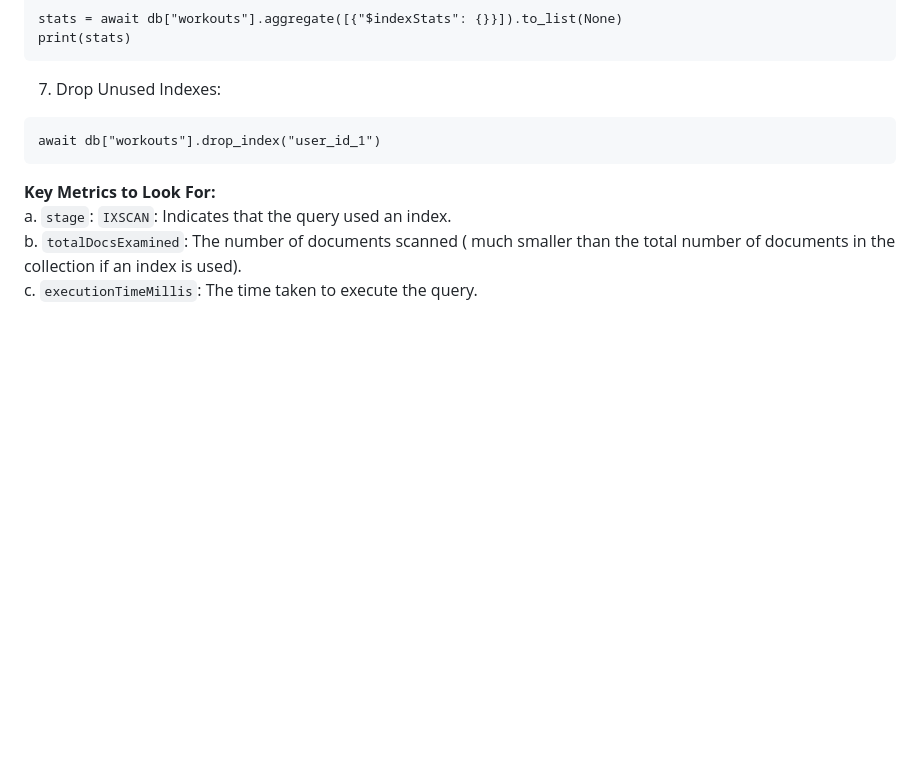
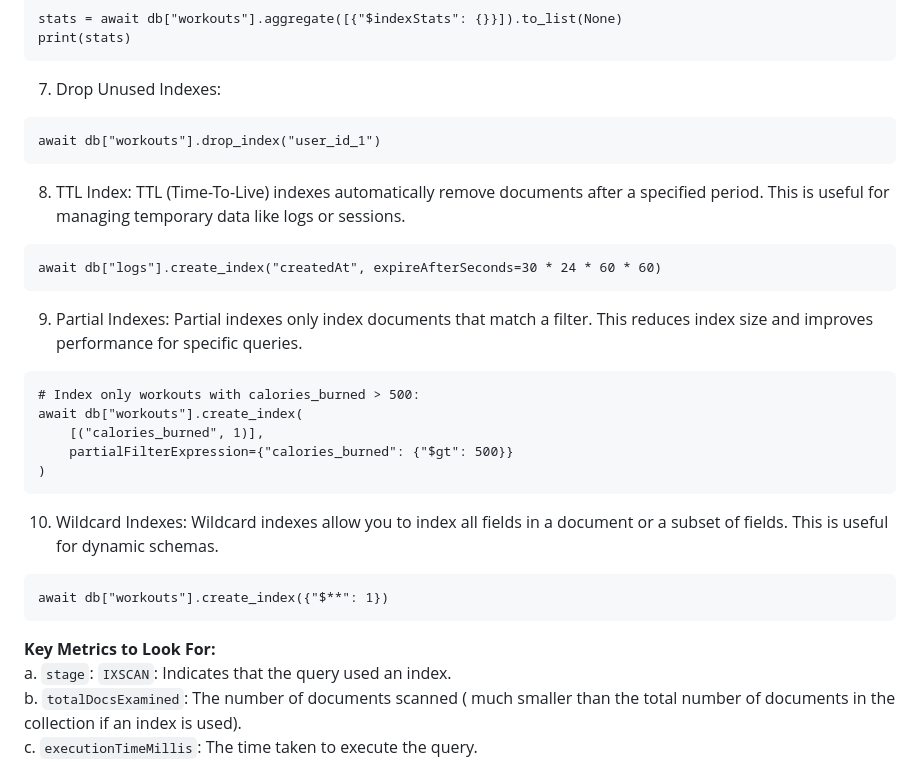
Before and after one commit to jaggannadhan/MongoDBForDummies, a Markdown page: README.md, the part around the change. Rendered like a GitHub page; blank space fills up the shorter version.

Commit message:
more indexes

````diff
--- a/README.md
+++ b/README.md
@@ -285,6 +285,25 @@ print(stats)
 ```
 await db["workouts"].drop_index("user_id_1")
 ```
+8. TTL Index:
+TTL (Time-To-Live) indexes automatically remove documents after a specified period. This is useful for managing temporary data like logs or sessions.
+```
+await db["logs"].create_index("createdAt", expireAfterSeconds=30 * 24 * 60 * 60)
+```
+9. Partial Indexes:
+Partial indexes only index documents that match a filter. This reduces index size and improves performance for specific queries.
+```
+# Index only workouts with calories_burned > 500:
+await db["workouts"].create_index(
+    [("calories_burned", 1)],
+    partialFilterExpression={"calories_burned": {"$gt": 500}}
+)
+```
+10. Wildcard Indexes:
+Wildcard indexes allow you to index all fields in a document or a subset of fields. This is useful for dynamic schemas.
+```
+await db["workouts"].create_index({"$**": 1})
+```
 **Key Metrics to Look For:** <br/>
 a. `stage`: `IXSCAN`: Indicates that the query used an index.<br/>
 b. `totalDocsExamined`: The number of documents scanned ( much smaller than the total number of documents in the collection if an index is used).<br/>
````
